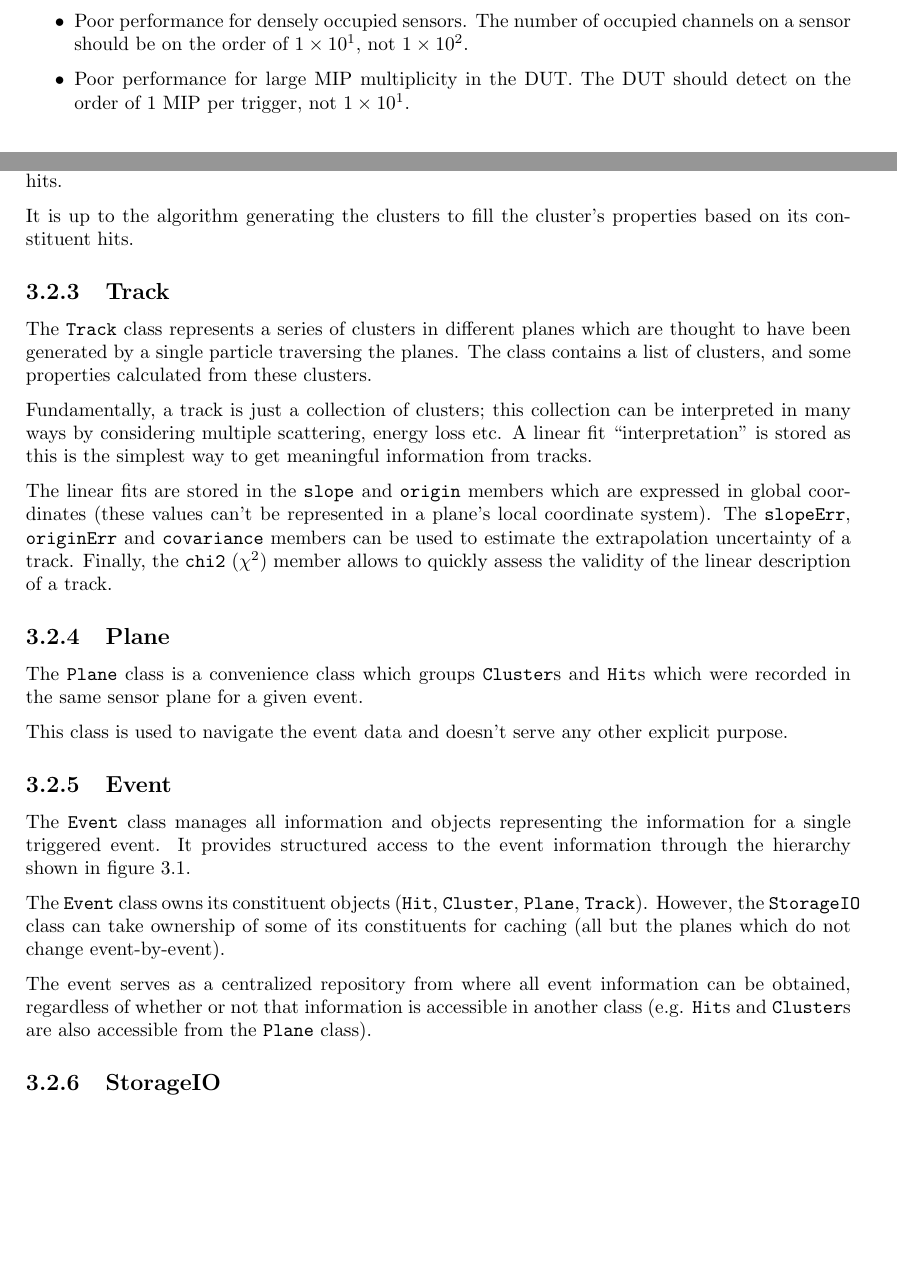
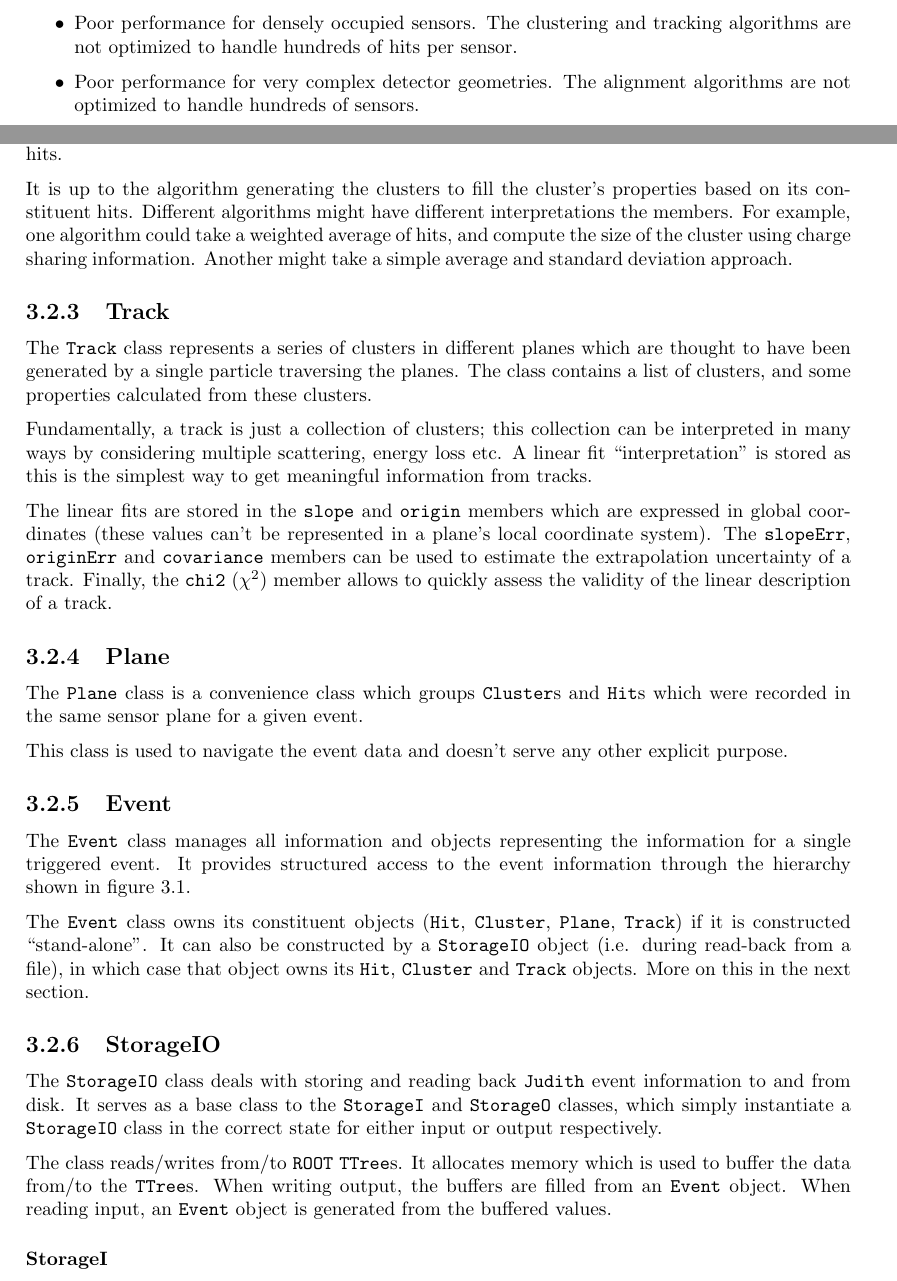
Before and after one commit to soniafp/Judith_CERN, a LaTeX book (doc/reference.tex): two parts of pages 4 and 11 of 24 before the commit and two parts of pages 3 and 11 of 24 after it, joined at a grey line, cut so that both start at the same text, the shorter picture padded with empty space. Compiled offline with pdfLaTeX.

Commit message:
Added storage information

```diff
--- a/doc/reference.tex
+++ b/doc/reference.tex
@@ -52,9 +50,9 @@ The typical user is expected to have some level of familiarity with C++ and Unix
 Following are limitations of \Judith arising from \Judith's focus on testbeam analysis:
 
 \begin{itemize}
-	\item No tracking in magnetic fields.
-	\item Poor performance for densely occupied sensors. The number of occupied channels on a sensor should be on the order of $1\times10^1$, not $1\times10^2$.
-	\item Poor performance for large MIP multiplicity in the DUT. The DUT should detect on the order of 1 MIP per trigger, not $1\times10^1$.
+	\item No tracking in magnetic fields. \Judith's tracks can not handle helix trajectories.
+	\item Poor performance for densely occupied sensors. The clustering and tracking algorithms are not optimized to handle hundreds of hits per sensor.
+	\item Poor performance for very complex detector geometries. The alignment algorithms are not optimized to handle hundreds of sensors.
 \end{itemize}
 
 \section{Finding information}
@@ -171,7 +169,7 @@ The center of gravity (COG) and size of the cluster are stored in the \Verb`pix`
 
 The \Verb`timing` and \Verb`value` members are meant to be aggregate properties of the cluster's constituent hits.
 
-It is up to the algorithm generating the clusters to fill the cluster's properties based on its constituent hits.
+It is up to the algorithm generating the clusters to fill the cluster's properties based on its constituent hits. Different algorithms might have different interpretations the members. For example, one algorithm could take a weighted average of hits, and compute the size of the cluster using charge sharing information. Another might take a simple average and standard deviation approach.
 
 \subsection{Track}
 
@@ -191,11 +189,15 @@ This class is used to navigate the event data and doesn't serve any other explic
 
 The \Verb`Event` class manages all information and objects representing the information for a single triggered event. It provides structured access to the event information through the hierarchy shown in figure \ref{fig:modules_storage_objects}.
 
-The \Verb`Event` class owns its constituent objects (\Verb`Hit`, \Verb`Cluster`, \Verb`Plane`, \Verb`Track`). However, the \Verb`StorageIO` class can take ownership of some of its constituents for caching (all but the planes which do not change event-by-event).
-
-The event serves as a centralized repository from where all event information can be obtained, regardless of whether or not that information is accessible in another class (e.g. \Verb`Hit`s and \Verb`Cluster`s are also accessible from the \Verb`Plane` class).
+The \Verb`Event` class owns its constituent objects (\Verb`Hit`, \Verb`Cluster`, \Verb`Plane`, \Verb`Track`) if it is constructed ``stand-alone''. It can also be constructed by a \Verb`StorageIO` object (i.e. during read-back from a file), in which case that object owns its \Verb`Hit`, \Verb`Cluster` and \Verb`Track` objects. More on this in the next section.
 
 \subsection{StorageIO}
+
+The \Verb`StorageIO` class deals with storing and reading back \Judith event information to and from disk. It serves as a base class to the \Verb`StorageI` and \Verb`StorageO` classes, which simply instantiate a \Verb`StorageIO` class in the correct state for either input or output respectively.
+
+The class reads/writes from/to \ROOT \Verb`TTree`s. It allocates memory which is used to buffer the data from/to the \Verb`TTree`s. When writing output, the buffers are filled from an \Verb`Event` object. When reading input, an \Verb`Event` object is generated from the buffered values.
+
+\subsubsection{StorageI}
 
 \chapter{Supported data}
 
```
Also changed, not shown: doc/reference.tex (6 more changed lines).
